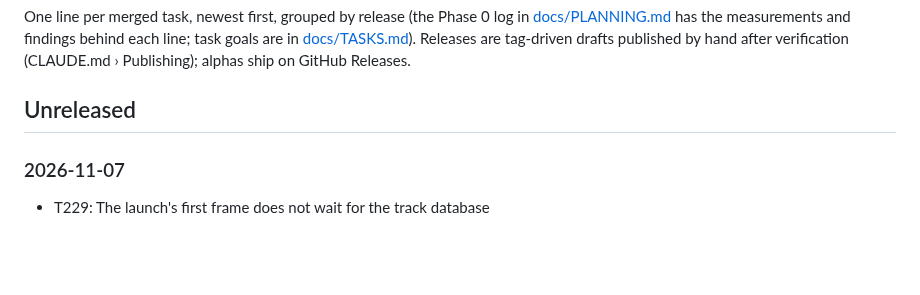
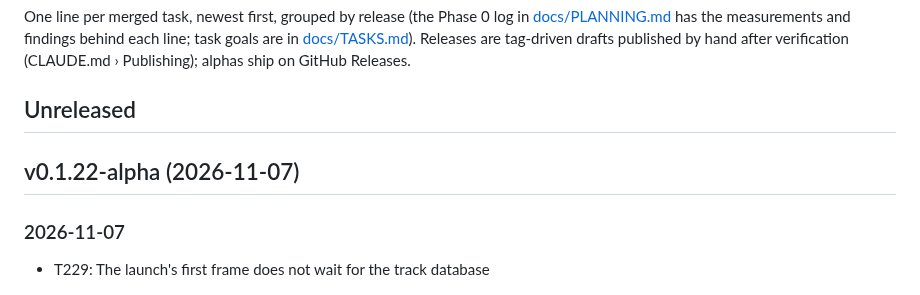
Before and after one commit to jasondorjeshort/dystopo, a Markdown page: CHANGELOG.md, the part around the change. Rendered like a GitHub page; blank space fills up the shorter version.

Commit message:
Changelog: v0.1.22-alpha section cut (wave 30, after T229)
Co-Authored-By: Claude Fable 5.1 <noreply@anthropic.com>
Claude-Session: https://claude.ai/code/session_013Snoz4gr6dwHb1ZHQ28CPc

```diff
--- a/CHANGELOG.md
+++ b/CHANGELOG.md
@@ -3,6 +3,8 @@
 One line per merged task, newest first, grouped by release (the Phase 0 log in [docs/PLANNING.md](docs/PLANNING.md) has the measurements and findings behind each line; task goals are in [docs/TASKS.md](docs/TASKS.md)). Releases are tag-driven drafts published by hand after verification (CLAUDE.md › Publishing); alphas ship on GitHub Releases.
 
 ## Unreleased
+
+## v0.1.22-alpha (2026-11-07)
 
 ### 2026-11-07
 
```
